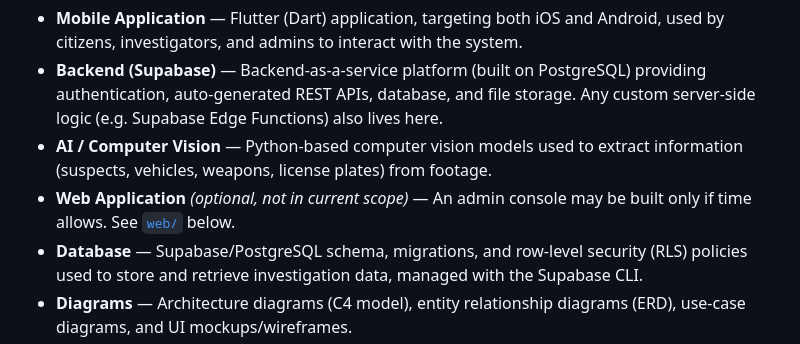
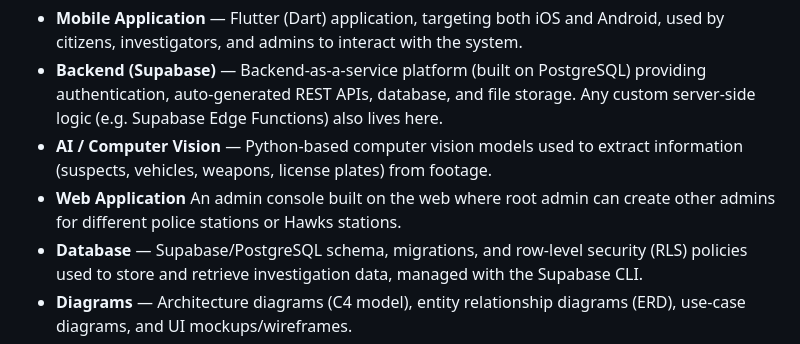
Before and after one commit to MeanBanana/cit-event-capture, a Markdown page: README.md, the part around the change. Rendered like a GitHub page.

Commit message:
Revise Web Application description in README
Updated the description of the Web Application section to clarify its purpose and functionality.

```diff
--- a/README.md
+++ b/README.md
@@ -17,7 +17,7 @@ Argus Shield consists of several interconnected development areas:
 * **Mobile Application** — Flutter (Dart) application, targeting both iOS and Android, used by citizens, investigators, and admins to interact with the system.
 * **Backend (Supabase)** — Backend-as-a-service platform (built on PostgreSQL) providing authentication, auto-generated REST APIs, database, and file storage. Any custom server-side logic (e.g. Supabase Edge Functions) also lives here.
 * **AI / Computer Vision** — Python-based computer vision models used to extract information (suspects, vehicles, weapons, license plates) from footage.
-* **Web Application** *(optional, not in current scope)* — An admin console may be built only if time allows. See [`web/`](#web) below.
+* **Web Application** An admin console built on the web where root admin can create other admins for different police stations or Hawks stations.
 * **Database** — Supabase/PostgreSQL schema, migrations, and row-level security (RLS) policies used to store and retrieve investigation data, managed with the Supabase CLI.
 * **Diagrams** — Architecture diagrams (C4 model), entity relationship diagrams (ERD), use-case diagrams, and UI mockups/wireframes.
 
```
